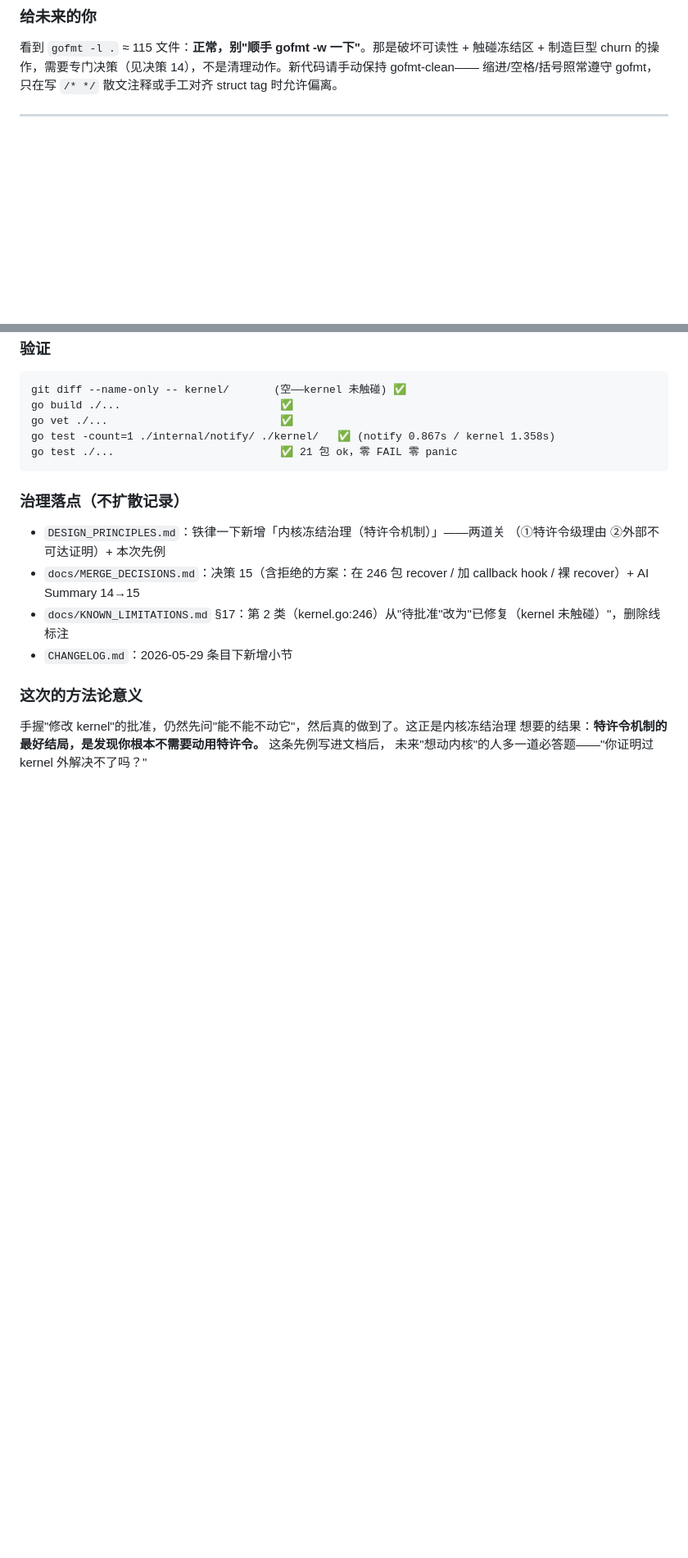
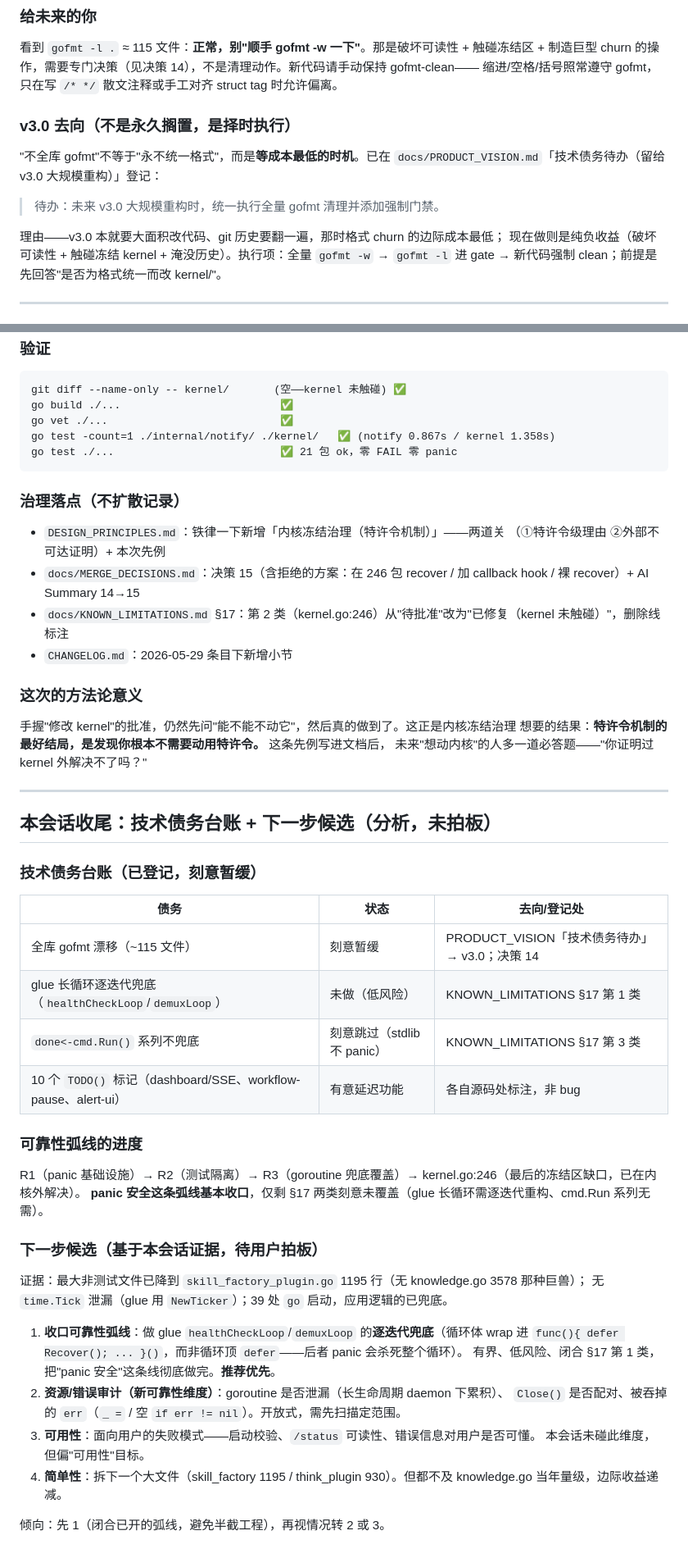
Before and after one commit to diuclive-lab/beishan-core, a Markdown page: docs/devlog/DEVLOG_20260529.md, 2 parts joined by grey strips. Shown at 82% size. Rendered like a GitHub page; blank space fills up the shorter version.

Commit message:
docs: 登记 v3.0 gofmt 待办 + 开发日志补技术债务台账与下一步候选
- PRODUCT_VISION 长期阶段新增「技术债务待办（留给 v3.0 大规模重构）」：
  待办——未来 v3.0 统一执行全量 gofmt 清理并添加强制门禁（择成本最低时机，非永久搁置）
- devlog Task E 补 v3.0 去向交叉引用；新增「本会话收尾」：技术债务台账（4 项）
  + 可靠性弧线进度（R1→R3→kernel.go:246 收口）+ 下一步 4 个候选分析

Co-Authored-By: Claude Opus 4.7 <noreply@anthropic.com>

```diff
--- a/docs/devlog/DEVLOG_20260529.md
+++ b/docs/devlog/DEVLOG_20260529.md
@@ -421,6 +421,16 @@ Task D 收尾时记下"gofmt 漂移能进主干"。本轮把它查清并定性
 制造巨型 churn 的操作，需要专门决策（见决策 14），不是清理动作。新代码请手动保持 gofmt-clean——
 缩进/空格/括号照常遵守 gofmt，只在写 `/* */` 散文注释或手工对齐 struct tag 时允许偏离。
 
+### v3.0 去向（不是永久搁置，是择时执行）
+
+"不全库 gofmt"不等于"永不统一格式"，而是**等成本最低的时机**。已在
+`docs/PRODUCT_VISION.md`「技术债务待办（留给 v3.0 大规模重构）」登记：
+> 待办：未来 v3.0 大规模重构时，统一执行全量 gofmt 清理并添加强制门禁。
+
+理由——v3.0 本就要大面积改代码、git 历史要翻一遍，那时格式 churn 的边际成本最低；
+现在做则是纯负收益（破坏可读性 + 触碰冻结 kernel + 淹没历史）。执行项：全量 `gofmt -w`
+→ `gofmt -l` 进 gate → 新代码强制 clean；前提是先回答"是否为格式统一而改 kernel/"。
+
 ---
 
 ## Task F：kernel.go:246 回调 goroutine panic 兜底——经批准修内核，却在内核外解决
@@ -477,3 +487,37 @@ go test ./...                          ✅ 21 包 ok，零 FAIL 零 panic
 手握"修改 kernel"的批准，仍然先问"能不能不动它"，然后真的做到了。这正是内核冻结治理
 想要的结果：**特许令机制的最好结局，是发现你根本不需要动用特许令。** 这条先例写进文档后，
 未来"想动内核"的人多一道必答题——"你证明过 kernel 外解决不了吗？"
+
+---
+
+## 本会话收尾：技术债务台账 + 下一步候选（分析，未拍板）
+
+### 技术债务台账（已登记，刻意暂缓）
+
+| 债务 | 状态 | 去向/登记处 |
+|------|------|-------------|
+| 全库 gofmt 漂移（~115 文件） | 刻意暂缓 | PRODUCT_VISION「技术债务待办」→ v3.0；决策 14 |
+| glue 长循环逐迭代兜底（`healthCheckLoop`/`demuxLoop`） | 未做（低风险） | KNOWN_LIMITATIONS §17 第 1 类 |
+| `done<-cmd.Run()` 系列不兜底 | 刻意跳过（stdlib 不 panic） | KNOWN_LIMITATIONS §17 第 3 类 |
+| 10 个 `TODO()` 标记（dashboard/SSE、workflow-pause、alert-ui） | 有意延迟功能 | 各自源码处标注，非 bug |
+
+### 可靠性弧线的进度
+
+R1（panic 基础设施）→ R2（测试隔离）→ R3（goroutine 兜底覆盖）→ kernel.go:246（最后的冻结区缺口，已在内核外解决）。
+**panic 安全这条弧线基本收口**，仅剩 §17 两类刻意未覆盖（glue 长循环需逐迭代重构、cmd.Run 系列无需）。
+
+### 下一步候选（基于本会话证据，待用户拍板）
+
+证据：最大非测试文件已降到 `skill_factory_plugin.go` 1195 行（无 knowledge.go 3578 那种巨兽）；
+无 `time.Tick` 泄漏（glue 用 `NewTicker`）；39 处 `go` 启动，应用逻辑的已兜底。
+
+1. **收口可靠性弧线**：做 glue `healthCheckLoop`/`demuxLoop` 的**逐迭代兜底**（循环体 wrap 进
+   `func(){ defer Recover(); ... }()`，而非循环顶 `defer`——后者 panic 会杀死整个循环）。
+   有界、低风险、闭合 §17 第 1 类，把"panic 安全"这条线彻底做完。**推荐优先**。
+2. **资源/错误审计（新可靠性维度）**：goroutine 是否泄漏（长生命周期 daemon 下累积）、
+   `Close()` 是否配对、被吞掉的 `err`（`_ =` / 空 `if err != nil`）。开放式，需先扫描定范围。
+3. **可用性**：面向用户的失败模式——启动校验、`/status` 可读性、错误信息对用户是否可懂。
+   本会话未碰此维度，但偏"可用性"目标。
+4. **简单性**：拆下一个大文件（skill_factory 1195 / think_plugin 930）。但都不及 knowledge.go 当年量级，边际收益递减。
+
+倾向：先 1（闭合已开的弧线，避免半截工程），再视情况转 2 或 3。
```
Also changed, not shown: docs/PRODUCT_VISION.md (+16 -0 lines).
